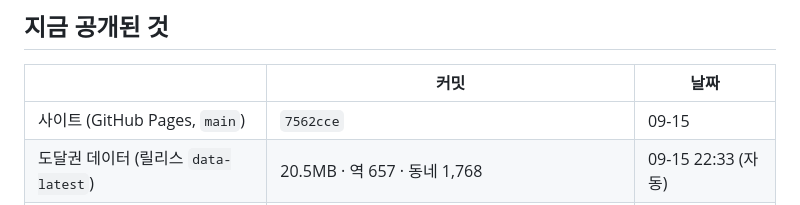
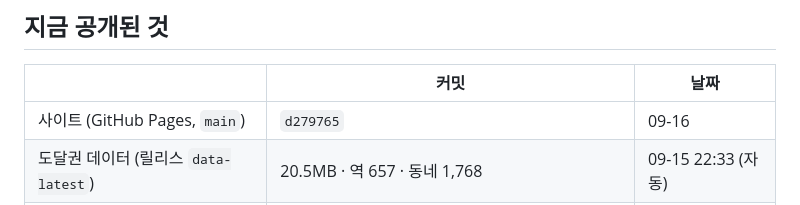
Before and after one commit to klaus9267/chulsegwon, a Markdown page: docs/HISTORY.md, the part around the change. Rendered like a GitHub page.

Commit message:
docs: 공개 표를 d279765 로 갱신
Co-Authored-By: Claude Opus 5 <noreply@anthropic.com>

```diff
--- a/docs/HISTORY.md
+++ b/docs/HISTORY.md
@@ -16,7 +16,7 @@
 
 | | 커밋 | 날짜 |
 |---|---|---|
-| 사이트 (GitHub Pages, `main`) | `7562cce` | 09-15 |
+| 사이트 (GitHub Pages, `main`) | `d279765` | 09-16 |
 | 도달권 데이터 (릴리스 `data-latest`) | 20.5MB · 역 657 · 동네 1,768 | 09-15 22:33 (자동) |
 | 자동 공개 | **켜짐** — 배치 매 회차 끝, 바뀌었고 코드가 `main` 과 같을 때만 | 09-15 부터 |
 | 원격 `dev` | `main` + 기록 커밋 | 09-15 |
```
